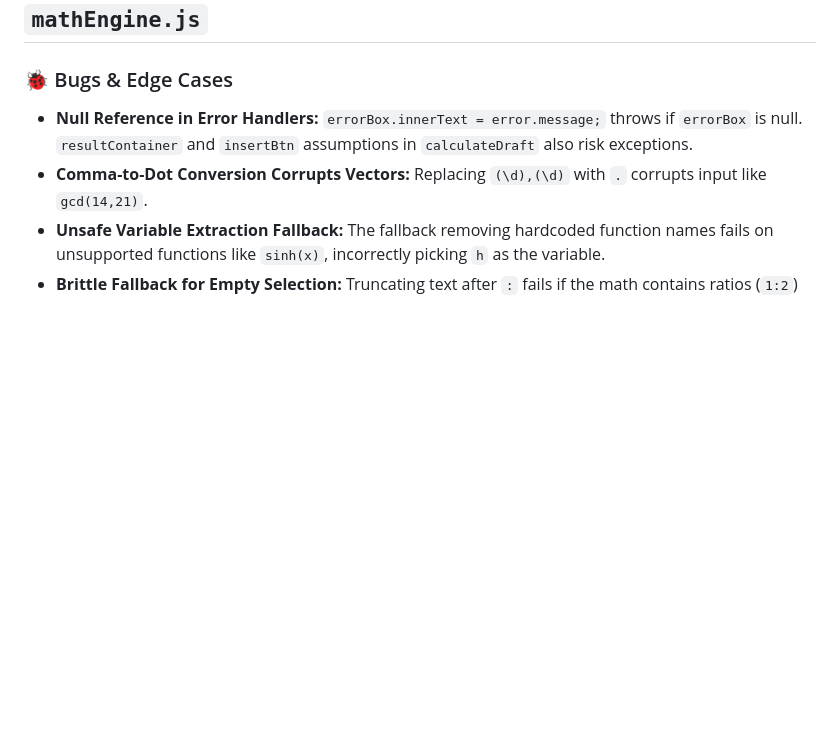
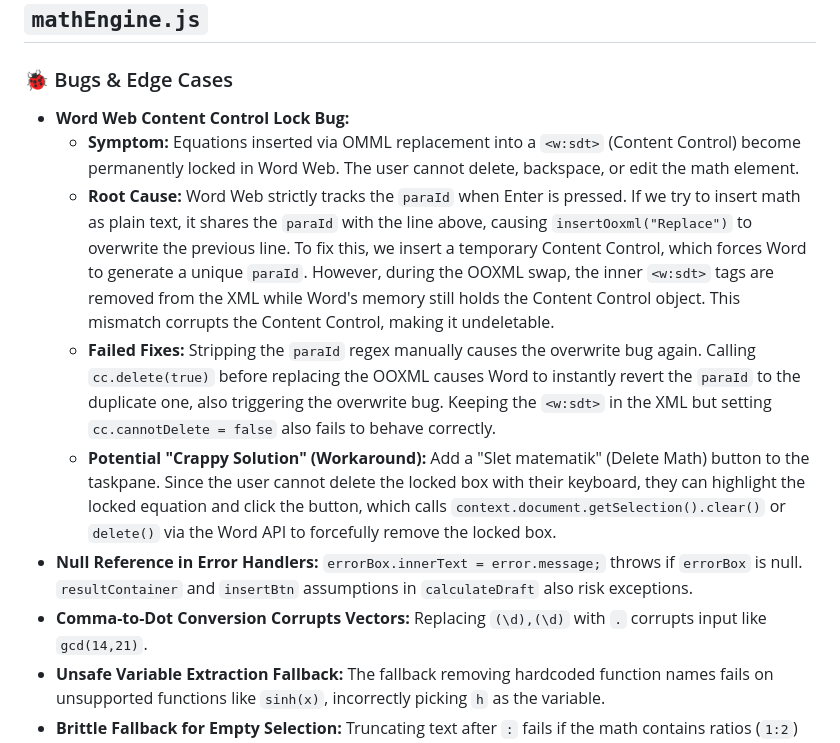
Before and after one commit to Gancia/SkoleCAS, a Markdown page: KNOWN_BUGS.md, the part around the change. GitHub-like rendering; blank space fills up the shorter version.

Commit message:
Document Word Web locked math element bug and workaround

```diff
--- a/KNOWN_BUGS.md
+++ b/KNOWN_BUGS.md
@@ -85,6 +85,11 @@ This document tracks known bugs, edge cases, performance bottlenecks, and code q
 ## `mathEngine.js`
 
 ### 🐞 Bugs & Edge Cases
+* **Word Web Content Control Lock Bug:**
+  * **Symptom:** Equations inserted via OMML replacement into a `<w:sdt>` (Content Control) become permanently locked in Word Web. The user cannot delete, backspace, or edit the math element.
+  * **Root Cause:** Word Web strictly tracks the `paraId` when Enter is pressed. If we try to insert math as plain text, it shares the `paraId` with the line above, causing `insertOoxml("Replace")` to overwrite the previous line. To fix this, we insert a temporary Content Control, which forces Word to generate a unique `paraId`. However, during the OOXML swap, the inner `<w:sdt>` tags are removed from the XML while Word's memory still holds the Content Control object. This mismatch corrupts the Content Control, making it undeletable.
+  * **Failed Fixes:** Stripping the `paraId` regex manually causes the overwrite bug again. Calling `cc.delete(true)` before replacing the OOXML causes Word to instantly revert the `paraId` to the duplicate one, also triggering the overwrite bug. Keeping the `<w:sdt>` in the XML but setting `cc.cannotDelete = false` also fails to behave correctly.
+  * **Potential "Crappy Solution" (Workaround):** Add a "Slet matematik" (Delete Math) button to the taskpane. Since the user cannot delete the locked box with their keyboard, they can highlight the locked equation and click the button, which calls `context.document.getSelection().clear()` or `delete()` via the Word API to forcefully remove the locked box.
 * **Null Reference in Error Handlers:** `errorBox.innerText = error.message;` throws if `errorBox` is null. `resultContainer` and `insertBtn` assumptions in `calculateDraft` also risk exceptions.
 * **Comma-to-Dot Conversion Corrupts Vectors:** Replacing `(\d),(\d)` with `.` corrupts input like `gcd(14,21)`.
 * **Unsafe Variable Extraction Fallback:** The fallback removing hardcoded function names fails on unsupported functions like `sinh(x)`, incorrectly picking `h` as the variable.
```
